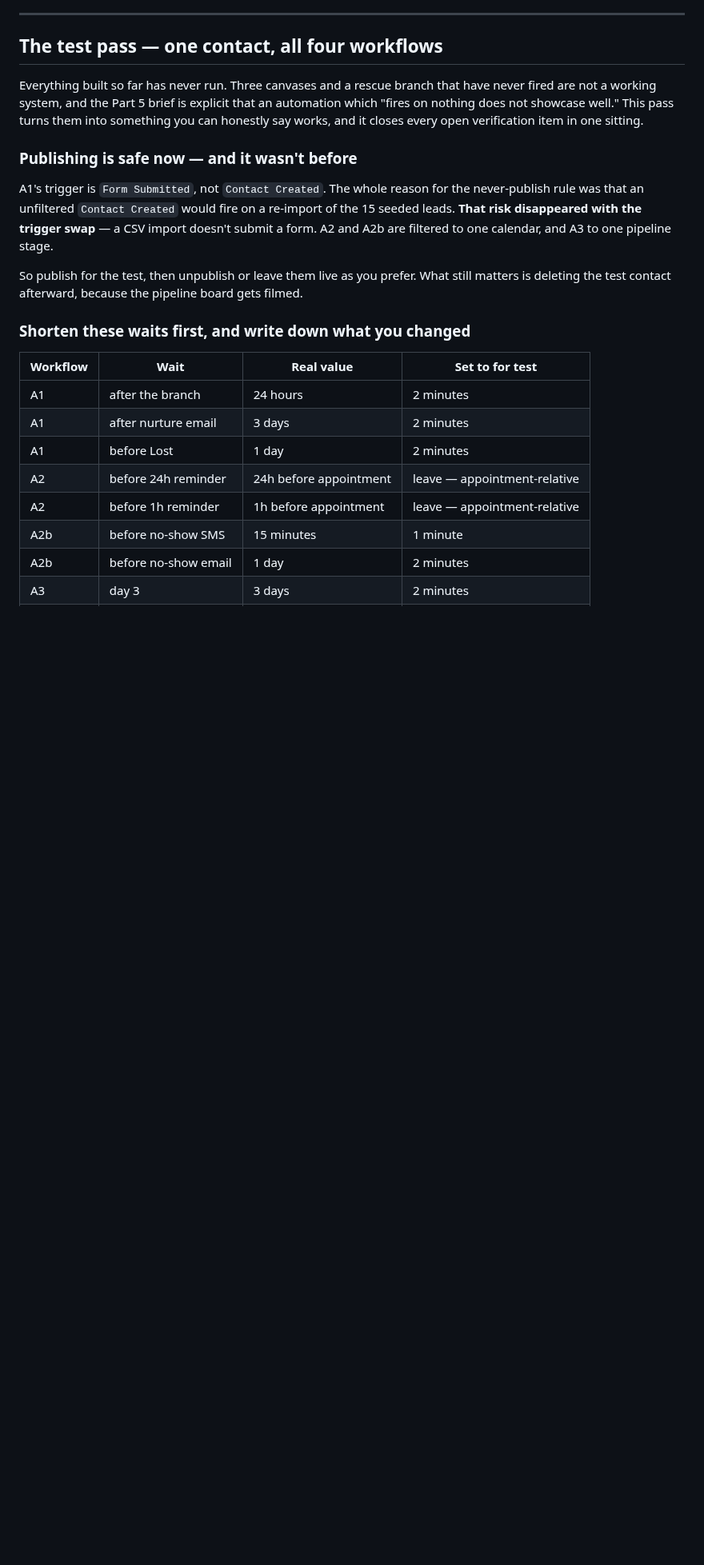
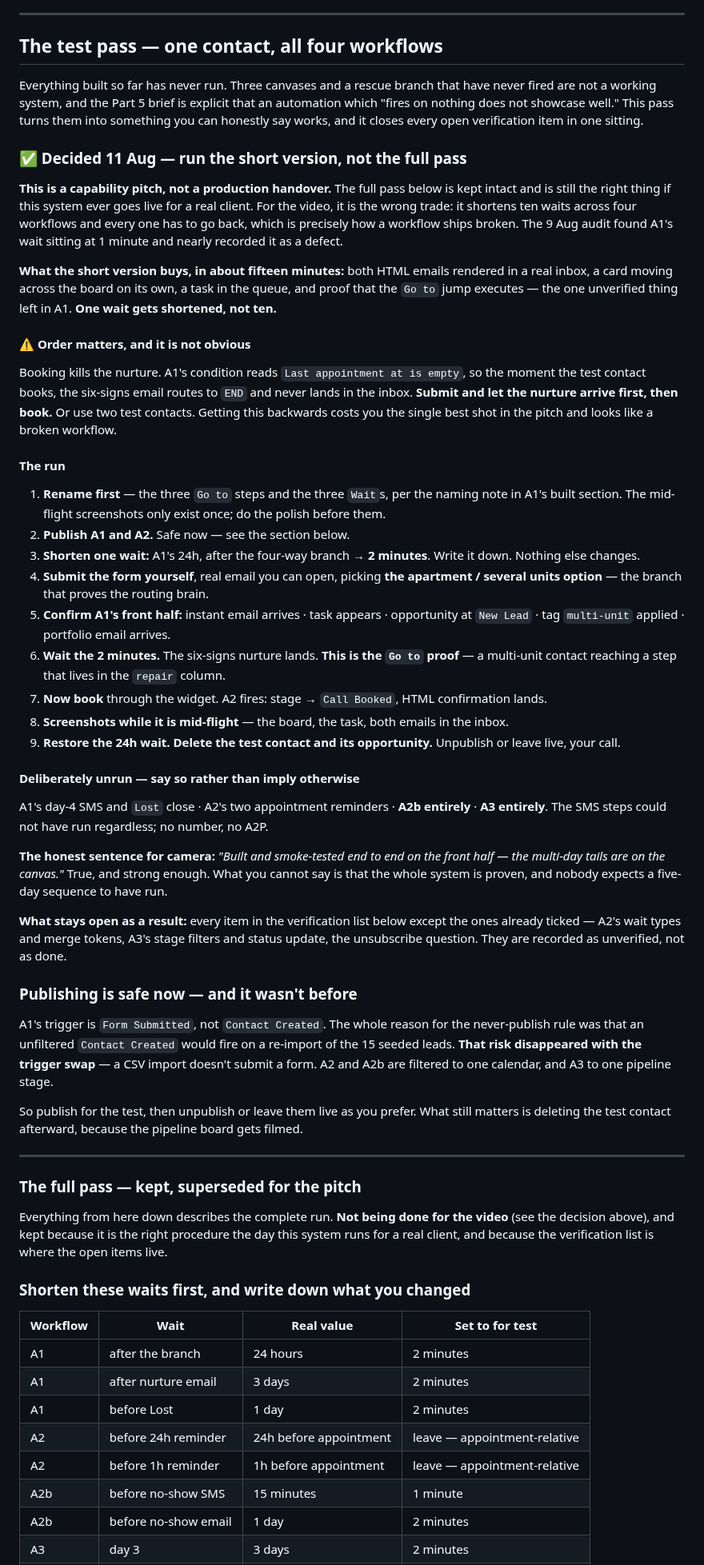
Before and after one commit to kennbutchoigutierrez/trueline-capstone, a Markdown page: automations.md, the part around the change. Shown at 80% size. GitHub-like rendering; blank space fills up the shorter version.

Commit message:
Trim the test pass to a short version for the pitch
This is a capability pitch, not a handover. The full pass shortens ten waits
across four workflows and every one has to go back, which is how a workflow
ships broken. The short version shortens one, runs in about fifteen minutes,
and still produces both HTML emails in a real inbox and proof that the Go to
jump executes.

The full pass is kept intact below it, unchanged, along with the verification
list where the now-unverified items live.

One trap recorded: booking kills the nurture. A1 checks that the last
appointment is empty, so the test contact has to receive the six-signs email
before booking, not after.

Co-Authored-By: Claude Opus 5 (1M context) <noreply@anthropic.com>

```diff
--- a/automations.md
+++ b/automations.md
@@ -1091,6 +1091,56 @@ fired are not a working system, and the Part 5 brief is explicit that an automat
 "fires on nothing does not showcase well." This pass turns them into something you can
 honestly say works, and it closes every open verification item in one sitting.
 
+### ✅ Decided 11 Aug — run the short version, not the full pass
+
+**This is a capability pitch, not a production handover.** The full pass below is kept intact
+and is still the right thing if this system ever goes live for a real client. For the video, it
+is the wrong trade: it shortens ten waits across four workflows and every one has to go back,
+which is precisely how a workflow ships broken. The 9 Aug audit found A1's wait sitting at 1
+minute and nearly recorded it as a defect.
+
+**What the short version buys, in about fifteen minutes:** both HTML emails rendered in a real
+inbox, a card moving across the board on its own, a task in the queue, and proof that the `Go
+to` jump executes — the one unverified thing left in A1. **One wait gets shortened, not ten.**
+
+#### ⚠ Order matters, and it is not obvious
+
+Booking kills the nurture. A1's condition reads `Last appointment at is empty`, so the moment
+the test contact books, the six-signs email routes to `END` and never lands in the inbox.
+**Submit and let the nurture arrive first, then book.** Or use two test contacts. Getting this
+backwards costs you the single best shot in the pitch and looks like a broken workflow.
+
+#### The run
+
+1. **Rename first** — the three `Go to` steps and the three `Wait`s, per the naming note in
+   A1's built section. The mid-flight screenshots only exist once; do the polish before them.
+2. **Publish A1 and A2.** Safe now — see the section below.
+3. **Shorten one wait:** A1's 24h, after the four-way branch → **2 minutes**. Write it down.
+   Nothing else changes.
+4. **Submit the form yourself**, real email you can open, picking **the apartment / several
+   units option** — the branch that proves the routing brain.
+5. **Confirm A1's front half:** instant email arrives · task appears · opportunity at
+   `New Lead` · tag `multi-unit` applied · portfolio email arrives.
+6. **Wait the 2 minutes.** The six-signs nurture lands. **This is the `Go to` proof** — a
+   multi-unit contact reaching a step that lives in the `repair` column.
+7. **Now book** through the widget. A2 fires: stage → `Call Booked`, HTML confirmation lands.
+8. **Screenshots while it is mid-flight** — the board, the task, both emails in the inbox.
+9. **Restore the 24h wait. Delete the test contact and its opportunity.** Unpublish or leave
+   live, your call.
+
+#### Deliberately unrun — say so rather than imply otherwise
+
+A1's day-4 SMS and `Lost` close · A2's two appointment reminders · **A2b entirely** · **A3
+entirely**. The SMS steps could not have run regardless; no number, no A2P.
+
+**The honest sentence for camera:** *"Built and smoke-tested end to end on the front half — the
+multi-day tails are on the canvas."* True, and strong enough. What you cannot say is that the
+whole system is proven, and nobody expects a five-day sequence to have run.
+
+**What stays open as a result:** every item in the verification list below except the ones
+already ticked — A2's wait types and merge tokens, A3's stage filters and status update, the
+unsubscribe question. They are recorded as unverified, not as done.
+
 ### Publishing is safe now — and it wasn't before
 
 A1's trigger is `Form Submitted`, not `Contact Created`. The whole reason for the
@@ -1100,6 +1150,14 @@ a form. A2 and A2b are filtered to one calendar, and A3 to one pipeline stage.
 
 So publish for the test, then unpublish or leave them live as you prefer. What still matters is
 deleting the test contact afterward, because the pipeline board gets filmed.
+
+---
+
+### The full pass — kept, superseded for the pitch
+
+Everything from here down describes the complete run. **Not being done for the video** (see the
+decision above), and kept because it is the right procedure the day this system runs for a real
+client, and because the verification list is where the open items live.
 
 ### Shorten these waits first, and write down what you changed
 
```
Also changed, not shown: PROGRESS.md (+9 -8 lines).
